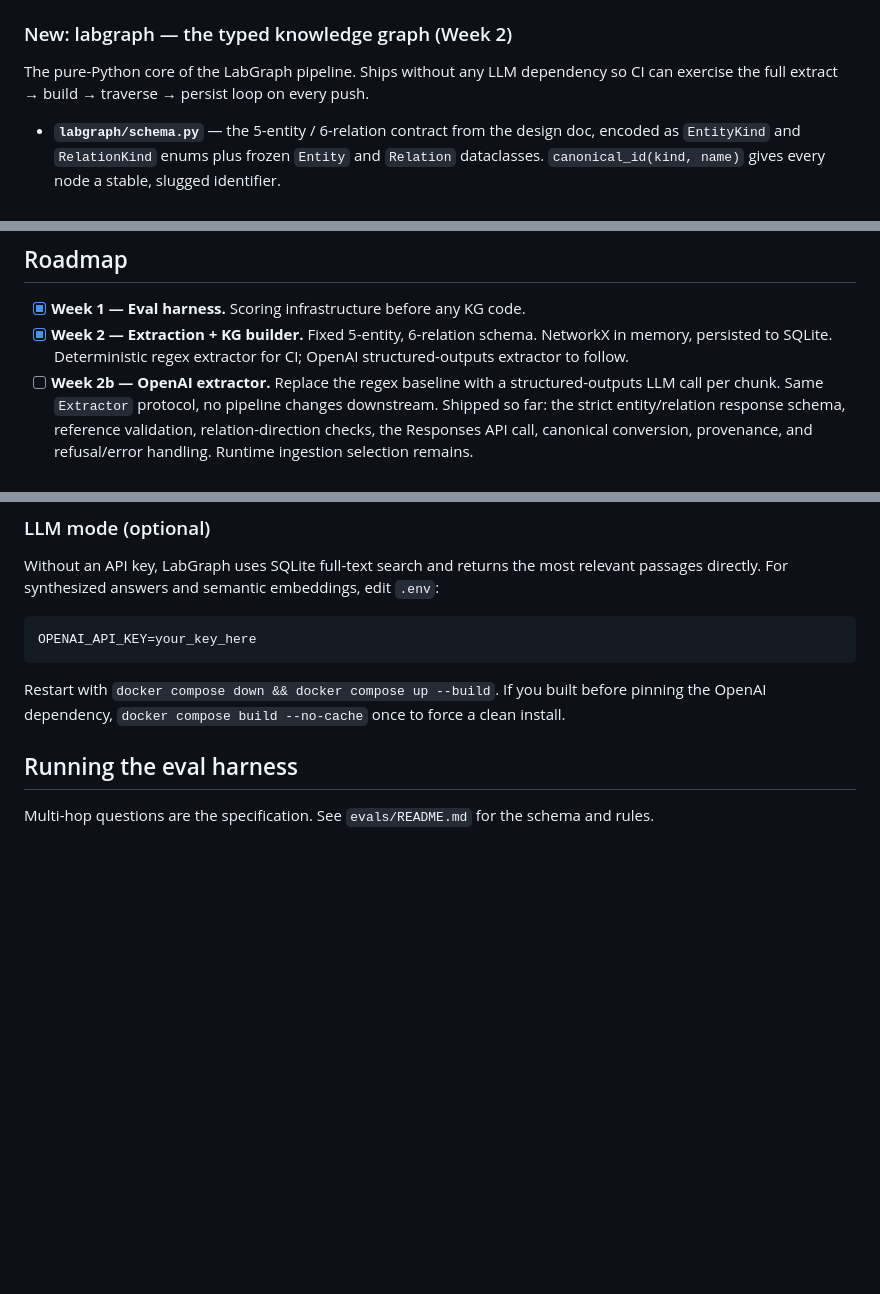
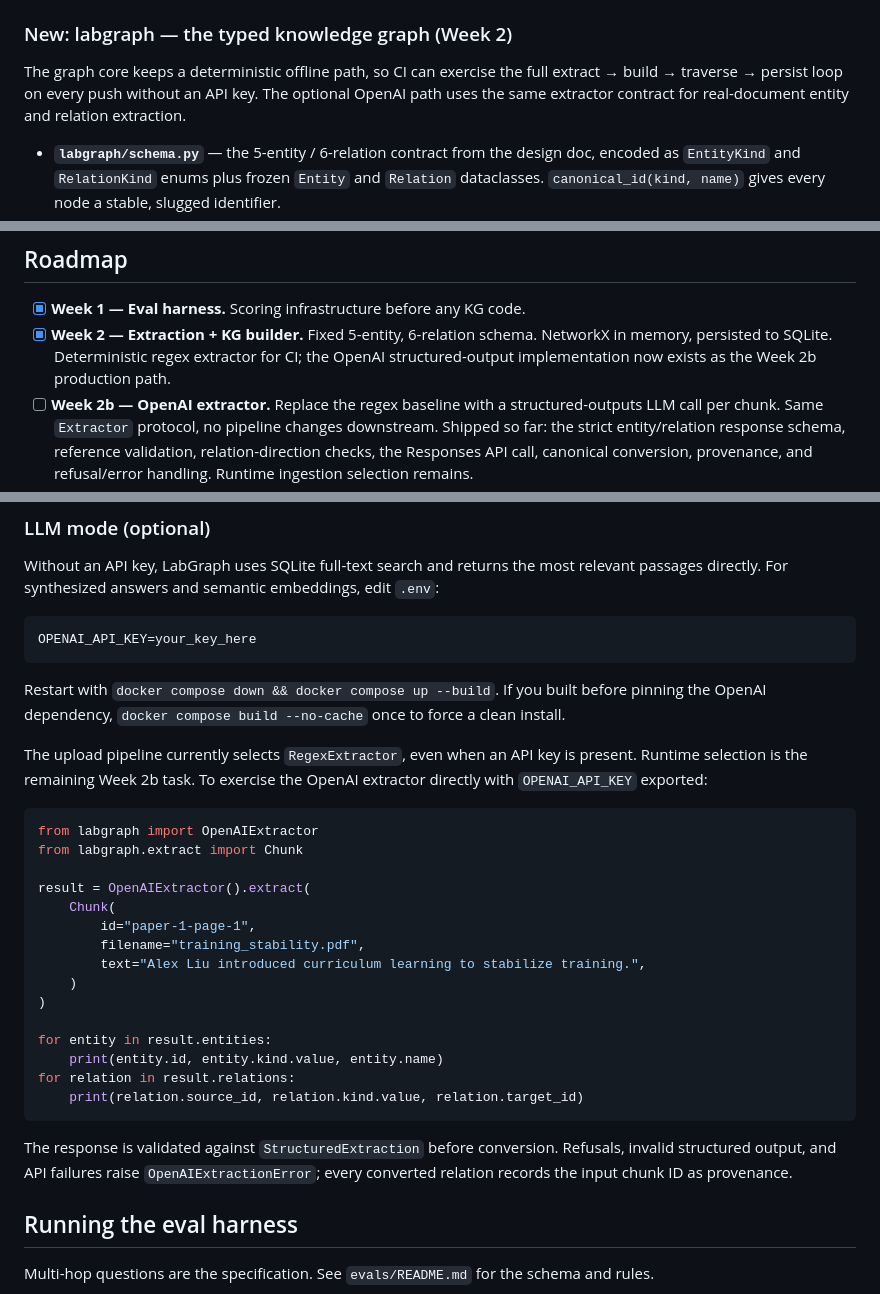
Before and after one commit to ayl-duke-dev-28/docRAG, a Markdown page: README.md, 3 parts joined by grey strips. Drawn GitHub-style; blank space fills up the shorter version.

Commit message:
docs: add OpenAI extractor usage

````diff
--- a/README.md
+++ b/README.md
@@ -67,9 +67,10 @@ at query time, and returns both the answer and the path.
 
 ### New: labgraph — the typed knowledge graph (Week 2)
 
-The pure-Python core of the LabGraph pipeline. Ships without any LLM
-dependency so CI can exercise the full extract → build → traverse → persist
-loop on every push.
+The graph core keeps a deterministic offline path, so CI can exercise the full
+extract → build → traverse → persist loop on every push without an API key.
+The optional OpenAI path uses the same extractor contract for real-document
+entity and relation extraction.
 
 - **`labgraph/schema.py`** — the 5-entity / 6-relation contract from the
   design doc, encoded as `EntityKind` and `RelationKind` enums plus frozen
@@ -180,7 +181,8 @@ loop on every push.
 - [x] **Week 1 — Eval harness.** Scoring infrastructure before any KG code.
 - [x] **Week 2 — Extraction + KG builder.** Fixed 5-entity, 6-relation schema.
       NetworkX in memory, persisted to SQLite. Deterministic regex extractor
-      for CI; OpenAI structured-outputs extractor to follow.
+      for CI; the OpenAI structured-output implementation now exists as the
+      Week 2b production path.
 - [ ] **Week 2b — OpenAI extractor.** Replace the regex baseline with a
       structured-outputs LLM call per chunk. Same `Extractor` protocol, no
       pipeline changes downstream. Shipped so far: the strict entity/relation
@@ -236,6 +238,33 @@ OPENAI_API_KEY=your_key_here
 Restart with `docker compose down && docker compose up --build`. If you built
 before pinning the OpenAI dependency, `docker compose build --no-cache` once
 to force a clean install.
+
+The upload pipeline currently selects `RegexExtractor`, even when an API key
+is present. Runtime selection is the remaining Week 2b task. To exercise the
+OpenAI extractor directly with `OPENAI_API_KEY` exported:
+
+```python
+from labgraph import OpenAIExtractor
+from labgraph.extract import Chunk
+
+result = OpenAIExtractor().extract(
+    Chunk(
+        id="paper-1-page-1",
+        filename="training_stability.pdf",
+        text="Alex Liu introduced curriculum learning to stabilize training.",
+    )
+)
+
+for entity in result.entities:
+    print(entity.id, entity.kind.value, entity.name)
+for relation in result.relations:
+    print(relation.source_id, relation.kind.value, relation.target_id)
+```
+
+The response is validated against `StructuredExtraction` before conversion.
+Refusals, invalid structured output, and API failures raise
+`OpenAIExtractionError`; every converted relation records the input chunk ID
+as provenance.
 
 ## Running the eval harness
 
````
